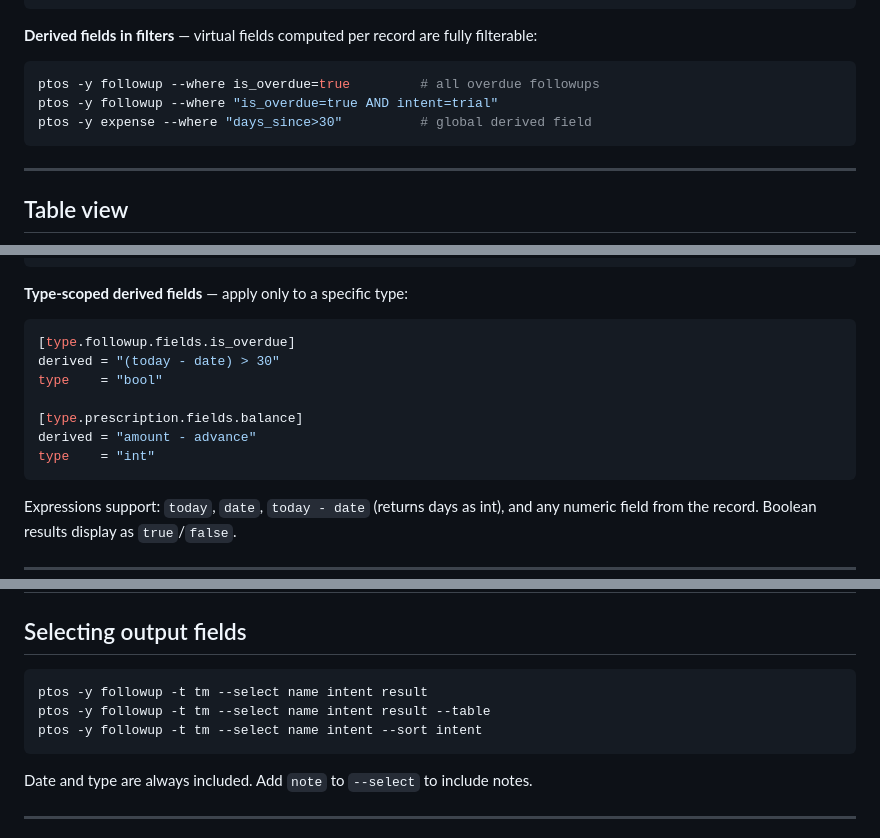
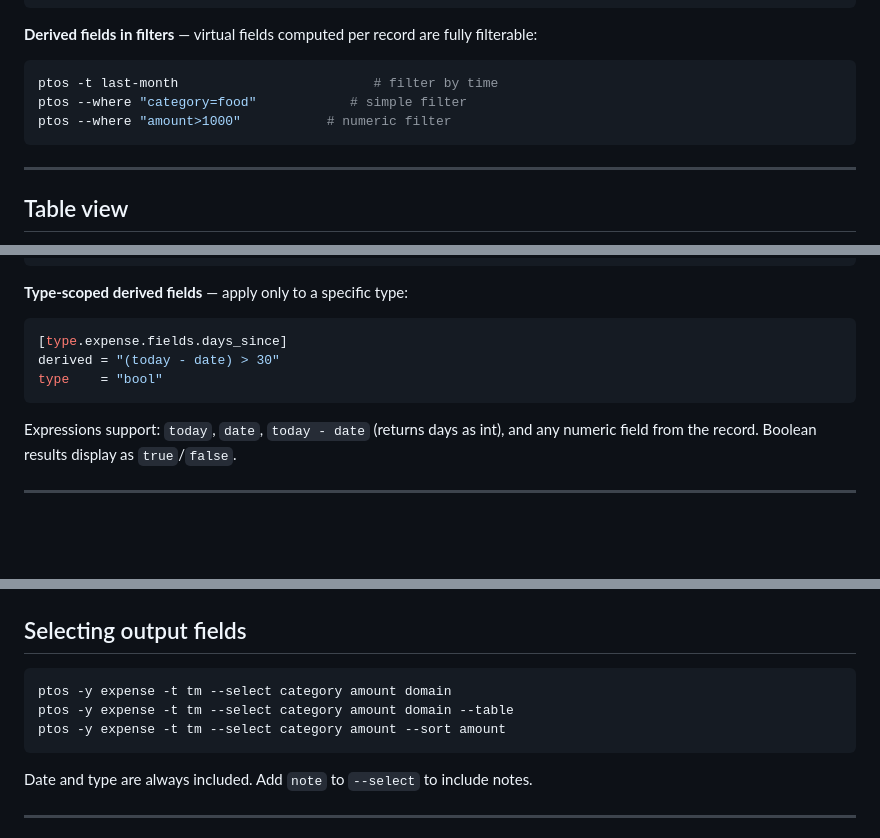
Before and after one commit to godwinburby/ptos, a Markdown page: README.md, 3 parts joined by grey strips. Rendered like a GitHub page; blank space fills up the shorter version.

````diff
--- a/README.md
+++ b/README.md
@@ -874,9 +871,9 @@ where = "type=expense AND (domain=self OR domain=home)"
 **Derived fields in filters** — virtual fields computed per record are fully filterable:
 
 ```bash
-ptos -y followup --where is_overdue=true         # all overdue followups
-ptos -y followup --where "is_overdue=true AND intent=trial"
-ptos -y expense --where "days_since>30"          # global derived field
+ptos -t last-month                         # filter by time
+ptos --where "category=food"            # simple filter
+ptos --where "amount>1000"           # numeric filter
 ```
 
 ---
@@ -922,13 +919,9 @@ type    = "int"
 **Type-scoped derived fields** — apply only to a specific type:
 
 ```toml
-[type.followup.fields.is_overdue]
+[type.expense.fields.days_since]
 derived = "(today - date) > 30"
 type    = "bool"
-
-[type.prescription.fields.balance]
-derived = "amount - advance"
-type    = "int"
 ```
 
 Expressions support: `today`, `date`, `today - date` (returns days as int), and any
@@ -1056,9 +1041,9 @@ Full filename including extension is required. No spaces. The file must exist in
 ## Selecting output fields
 
 ```bash
-ptos -y followup -t tm --select name intent result
-ptos -y followup -t tm --select name intent result --table
-ptos -y followup -t tm --select name intent --sort intent
+ptos -y expense -t tm --select category amount domain
+ptos -y expense -t tm --select category amount domain --table
+ptos -y expense -t tm --select category amount --sort amount
 ```
 
 Date and type are always included. Add `note` to `--select` to include notes.
````
Also changed, not shown: other parts of README.md (+33 -44 lines), README_START_HERE.md (+3 -4 lines).
